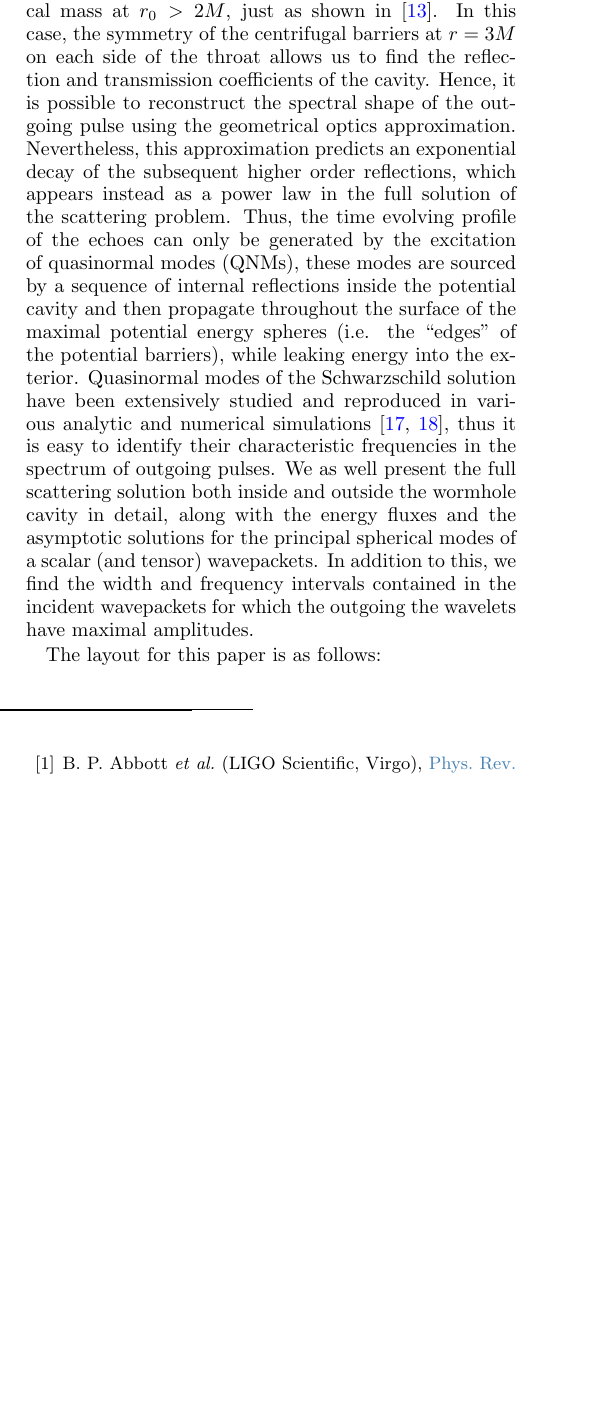
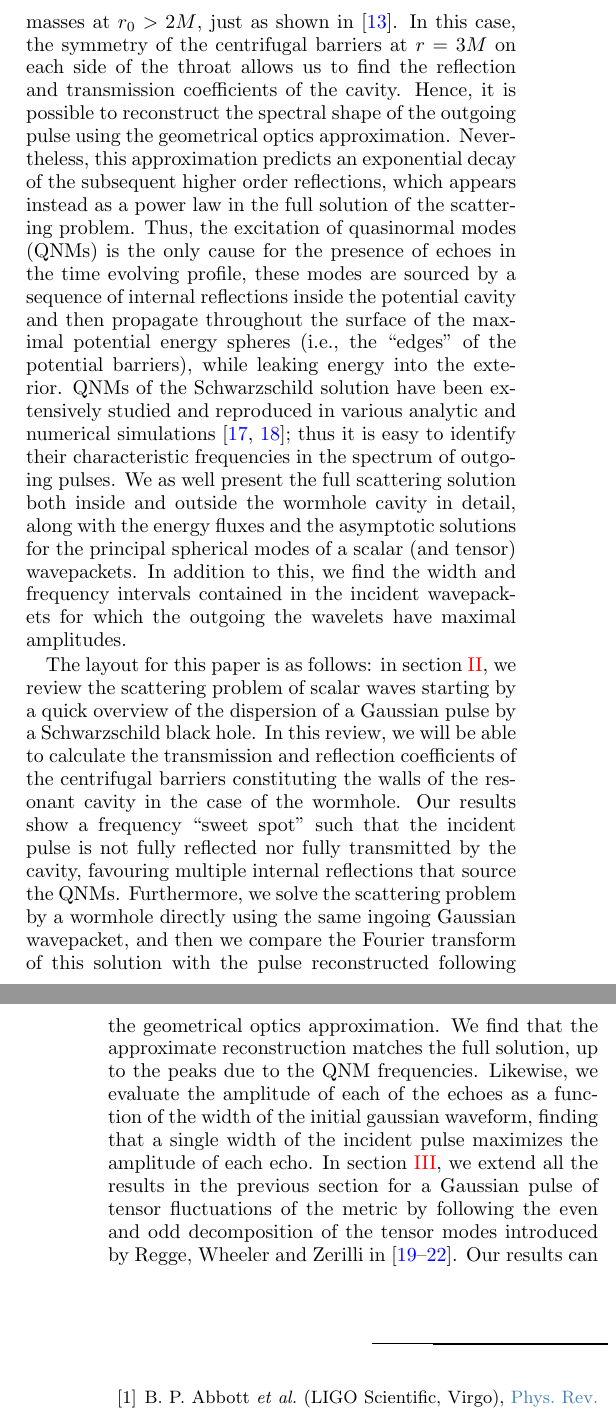
Before and after one commit to josegalvez/Echoes-paper, a LaTeX paper (paper.tex): part of one column of page 1 of 2 before the commit and two parts of the columns of pages 1 and 2 of 2 after it, the two joined at a grey line, cut so that both start at the same text, the shorter picture padded with empty space. Compiled offline with pdfLaTeX.

Commit message:
no message

```diff
--- a/paper.tex
+++ b/paper.tex
@@ -67,7 +67,12 @@ The long absence of observational evidence confirming the dynamical properties o
 
-Here we consider a wormhole configuration made by the junction of two Schwarzschild geometries of identical mass at $r_0>2M$, just as shown in \citep{Cardoso:2016oxy}. In this case, the symmetry of the centrifugal barriers at $r=3M$ on each side of the throat allows us to find the reflection and transmission coefficients of the cavity. Hence, it is possible to reconstruct the spectral shape of the outgoing pulse using the geometrical optics approximation. Nevertheless, this approximation predicts an exponential decay of the subsequent higher order reflections, which appears instead as a power law in the full solution of the scattering problem. Thus, the time evolving profile of the echoes can only be generated by the excitation of quasinormal modes (QNMs), these modes are sourced by a sequence of internal reflections inside the potential cavity and then propagate throughout the surface of the maximal potential energy spheres (i.e. the ``edges'' of the potential barriers), while leaking energy into the exterior. Quasinormal modes of the Schwarzschild solution have been extensively studied and reproduced in various analytic and numerical simulations \citep{Chandrasekhar:1975zza, PhysRevD.46.4179}, thus it is easy to identify their characteristic frequencies in the spectrum of outgoing pulses. We as well present the full scattering solution both inside and outside the wormhole cavity in detail, along with the energy fluxes and the asymptotic solutions for the principal spherical modes of a scalar (and tensor) wavepackets. In addition to this, we find the width and frequency intervals contained in the incident wavepackets for which the outgoing the wavelets have maximal amplitudes.
+Here we consider a wormhole configuration made by the junction of two Schwarzschild geometries of equal masses at $r_0>2M$, just as shown in \citep{Cardoso:2016oxy}. In this case, the symmetry of the centrifugal barriers at $r=3M$ on each side of the throat allows us to find the reflection and transmission coefficients of the cavity. Hence, it is possible to reconstruct the spectral shape of the outgoing pulse using the geometrical optics approximation. Nevertheless, this approximation predicts an exponential decay of the subsequent higher order reflections, which appears instead as a power law in the full solution of the scattering problem. Thus, the excitation of quasinormal modes (QNMs) is the only cause for the presence of echoes in the time evolving profile, these modes are sourced by a sequence of internal reflections inside the potential cavity and then propagate throughout the surface of the maximal potential energy spheres (i.e., the ``edges'' of the potential barriers), while leaking energy into the exterior. QNMs of the Schwarzschild solution have been extensively studied and reproduced in various analytic and numerical simulations \citep{Chandrasekhar:1975zza, PhysRevD.46.4179}; thus it is easy to identify their characteristic frequencies in the spectrum of outgoing pulses. We as well present the full scattering solution both inside and outside the wormhole cavity in detail, along with the energy fluxes and the asymptotic solutions for the principal spherical modes of a scalar (and tensor) wavepackets. In addition to this, we find the width and frequency intervals contained in the incident wavepackets for which the outgoing the wavelets have maximal amplitudes.
 
-The layout for this paper is as follows:
+The layout for this paper is as follows: in section \ref{sec:scalar}, we review the scattering problem of scalar waves starting by a quick overview of the dispersion of a Gaussian pulse by a Schwarzschild black hole. In this review, we will be able to calculate the transmission and reflection coefficients of the centrifugal barriers constituting the walls of the resonant cavity in the case of the wormhole. Our results show a frequency ``sweet spot'' such that the incident pulse is not fully reflected nor fully transmitted by the cavity, favouring multiple internal reflections that source the QNMs.  Furthermore, we solve the scattering problem by a wormhole directly using the same ingoing Gaussian wavepacket, and then we compare the Fourier transform of this solution with the pulse reconstructed following the geometrical optics approximation. We find that the approximate reconstruction matches the full solution, up to the peaks due to the QNM frequencies. Likewise, we evaluate the amplitude of each of the echoes as a function of the width of the initial gaussian waveform, finding that a single width of the incident pulse maximizes the amplitude of each echo. In section \ref{sec:tensor}, we extend all the results in the previous section for a Gaussian pulse of tensor fluctuations of the metric by following the even and odd decomposition of the tensor modes introduced by Regge, Wheeler and Zerilli in \citep{Regge:1957td, PhysRevD.2.2141, PhysRevD.5.2419, PhysRevD.5.2439}. Our results can be recasted in terms of the usual asymptotic polarization modes $h_+$ and $h_{\times}$, known as the perturbations of a flat metric. Finally, in section \ref{sec:conclusions}, we discuss and conclude.
+
+\section{Scattering of scalar wavepackets}\label{sec:scalar}
+\section{Scattering of tensor wavepackets}\label{sec:tensor}
+\section{Conclusions}\label{sec:conclusions}
+
 \bibliography{bibliography.bib}
 
 \end{document}
```
Also changed, not shown: paper.bbl, paper.pdf, paper.tex (6 more changed lines), 6 other files.
